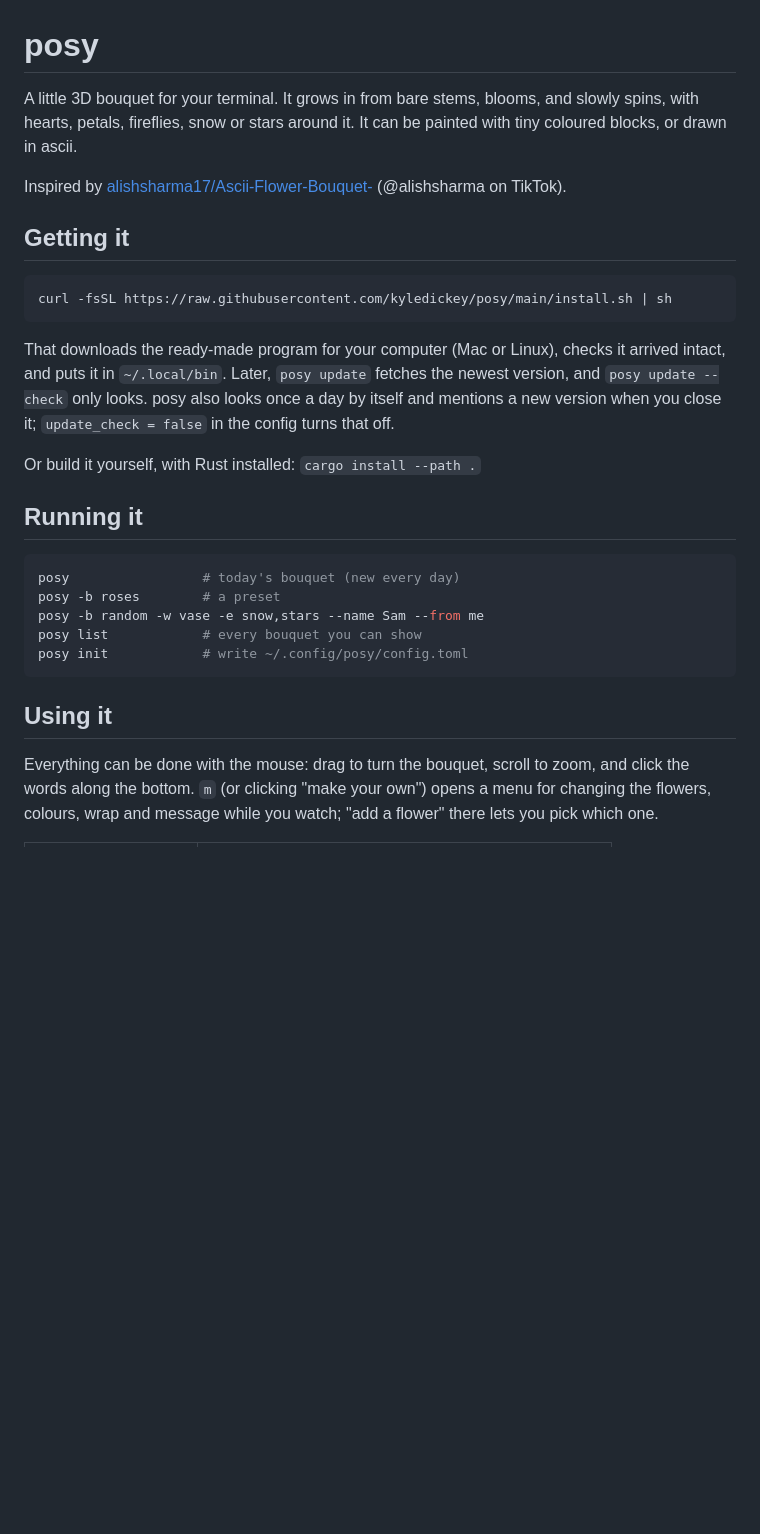
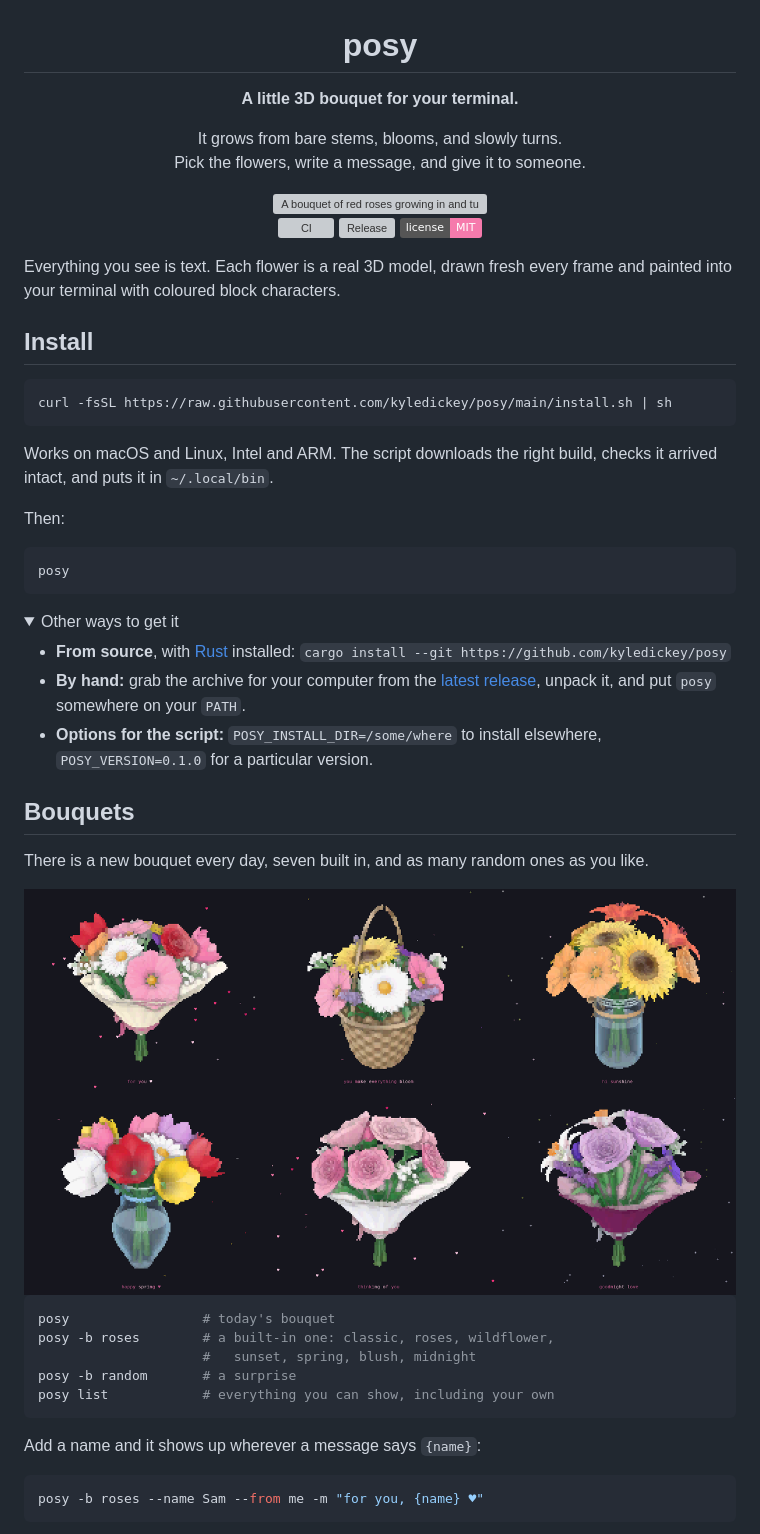
Before and after one commit to kyledickey/posy, a Markdown page: README.md, the part around one of its changes. Rendered like a GitHub page; pictures changed too: docs/bouquets.png (added); folded sections open; badges without logos; blank space fills up the shorter version; grey boxes are pictures that could not be loaded.

````diff
--- a/README.md
+++ b/README.md
@@ -1,39 +3,67 @@
 # posy
 
-A little 3D bouquet for your terminal. It grows in from bare stems, blooms,
-and slowly spins, with hearts, petals, fireflies, snow or stars around it.
-It can be painted with tiny coloured blocks, or drawn in ascii.
+**A little 3D bouquet for your terminal.**
 
-Inspired by [alishsharma17/Ascii-Flower-Bouquet-](https://github.com/alishsharma17/Ascii-Flower-Bouquet-)
-(@alishsharma on TikTok).
+It grows from bare stems, blooms, and slowly turns.<br>
+Pick the flowers, write a message, and give it to someone.
 
-## Getting it
+<img src="docs/posy.gif" alt="A bouquet of red roses growing in and turning, in a terminal" width="624">
+
+[![CI](https://github.com/kyledickey/posy/actions/workflows/ci.yml/badge.svg)](https://github.com/kyledickey/posy/actions/workflows/ci.yml)
+[![Release](https://img.shields.io/github/v/release/kyledickey/posy?color=f67aac)](https://github.com/kyledickey/posy/releases/latest)
+[![License: MIT](https://img.shields.io/badge/license-MIT-f67aac)](LICENSE)
+
+</div>
+
+Everything you see is text. Each flower is a real 3D model, drawn fresh
+every frame and painted into your terminal with coloured block characters.
+
+## Install
 
 ```sh
 curl -fsSL https://raw.githubusercontent.com/kyledickey/posy/main/install.sh | sh
 ```
 
-That downloads the ready-made program for your computer (Mac or Linux),
-checks it arrived intact, and puts it in `~/.local/bin`. Later,
-`posy update` fetches the newest version, and `posy update --check` only
-looks. posy also looks once a day by itself and mentions a new version
-when you close it; `update_check = false` in the config turns that off.
+Works on macOS and Linux, Intel and ARM. The script downloads the right
+build, checks it arrived intact, and puts it in `~/.local/bin`.
 
-Or build it yourself, with Rust installed: `cargo install --path .`
-
-## Running it
+Then:
 
 ```sh
-posy                 # today's bouquet (new every day)
-posy -b roses        # a preset
-posy -b random -w vase -e snow,stars --name Sam --from me
-posy list            # every bouquet you can show
-posy init            # write ~/.config/posy/config.toml
+posy
 ```
 
-## Using it
+<details>
+<summary>Other ways to get it</summary>
 
-Everything can be done with the mouse: drag to turn the bouquet, scroll to
-zoom, and click the words along the bottom. `m` (or clicking "make your
-own") opens a menu for changing the flowers, colours, wrap and message
-while you watch; "add a flower" there lets you pick which one.
+- **From source**, with [Rust](https://rustup.rs) installed:
+  `cargo install --git https://github.com/kyledickey/posy`
+- **By hand:** grab the archive for your computer from the
+  [latest release](https://github.com/kyledickey/posy/releases/latest),
+  unpack it, and put `posy` somewhere on your `PATH`.
+- **Options for the script:** `POSY_INSTALL_DIR=/some/where` to install
+  elsewhere, `POSY_VERSION=0.1.0` for a particular version.
+
+</details>
+
+## Bouquets
+
+There is a new bouquet every day, seven built in, and as many random ones
+as you like.
+
+<img src="docs/bouquets.png" alt="Six bouquets: classic, wildflower, sunset, spring, blush and midnight" width="100%">
+
+```sh
+posy                 # today's bouquet
+posy -b roses        # a built-in one: classic, roses, wildflower,
+                     #   sunset, spring, blush, midnight
+posy -b random       # a surprise
+posy list            # everything you can show, including your own
+```
+
+Add a name and it shows up wherever a message says `{name}`:
+
+```sh
+posy -b roses --name Sam --from me -m "for you, {name} ♥"
+```
+
````
Also changed, not shown: other parts of README.md (+141 -76 lines), docs/ask.png (added), docs/menu.png (added), docs/styles.png (added), 9 other files.
